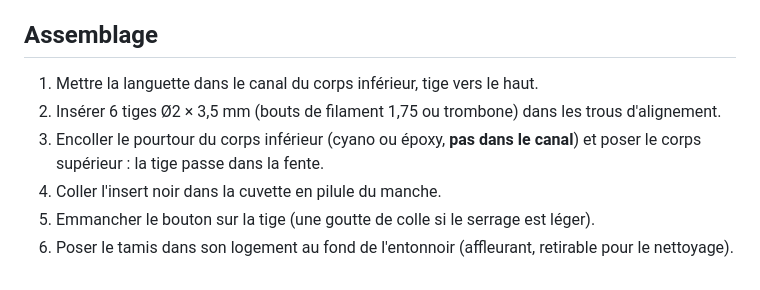
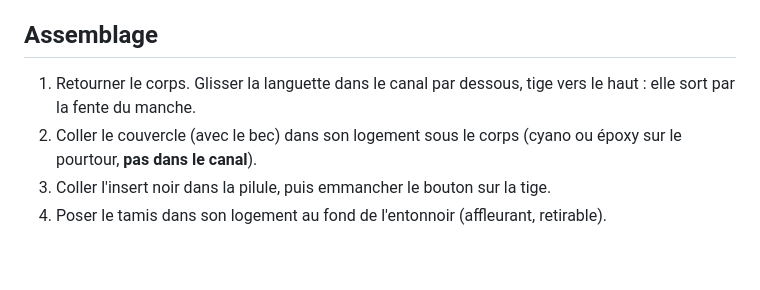
Before and after one commit to CDRKPro/CK-Pro, a Markdown page: dozr-3d/README.md, the part around one of its changes. Rendered like a GitHub page.

```diff
--- a/dozr-3d/README.md
+++ b/dozr-3d/README.md
@@ -41,9 +41,7 @@ Relevées sur la vue de face, à l'échelle manche = 30 mm (à ajuster si tu as
 
 ## Assemblage
 
-1. Mettre la languette dans le canal du corps inférieur, tige vers le haut.
-2. Insérer 6 tiges Ø2 × 3,5 mm (bouts de filament 1,75 ou trombone) dans les trous d'alignement.
-3. Encoller le pourtour du corps inférieur (cyano ou époxy, **pas dans le canal**) et poser le corps supérieur : la tige passe dans la fente.
-4. Coller l'insert noir dans la cuvette en pilule du manche.
-5. Emmancher le bouton sur la tige (une goutte de colle si le serrage est léger).
-6. Poser le tamis dans son logement au fond de l'entonnoir (affleurant, retirable pour le nettoyage).
+1. Retourner le corps. Glisser la languette dans le canal par dessous, tige vers le haut : elle sort par la fente du manche.
+2. Coller le couvercle (avec le bec) dans son logement sous le corps (cyano ou époxy sur le pourtour, **pas dans le canal**).
+3. Coller l'insert noir dans la pilule, puis emmancher le bouton sur la tige.
+4. Poser le tamis dans son logement au fond de l'entonnoir (affleurant, retirable).
```
Also changed, not shown: other parts of dozr-3d/README.md (+21 -21 lines), dozr-3d/apercu.png, 11 other files.
